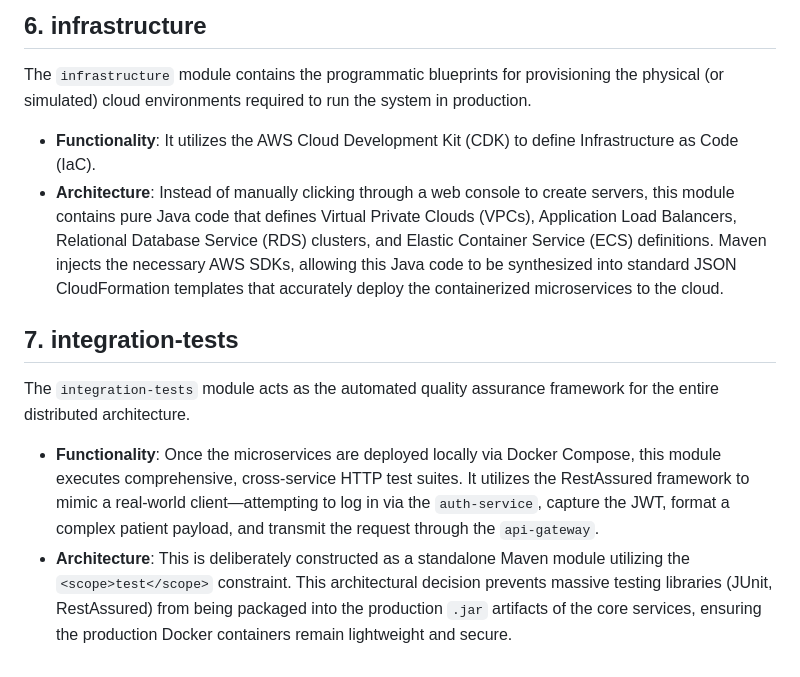
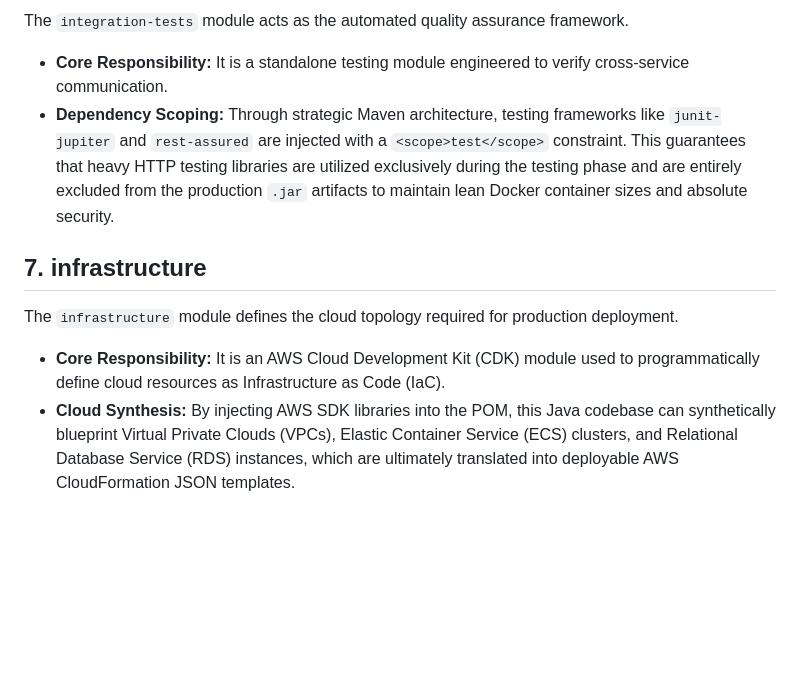
Before and after one commit to thetruesammyjay/soe-maven, a Markdown page: SERVICES-EXPLAINED.md, the part around one of its changes. Drawn GitHub-style; blank space fills up the shorter version.

```diff
--- a/SERVICES-EXPLAINED.md
+++ b/SERVICES-EXPLAINED.md
@@ -43,14 +39,10 @@ The `api-gateway` acts as the singular, fortified front door for the entire ecos
 
-## 6. infrastructure
+The `integration-tests` module acts as the automated quality assurance framework.
+* **Core Responsibility:** It is a standalone testing module engineered to verify cross-service communication.
+* **Dependency Scoping:** Through strategic Maven architecture, testing frameworks like `junit-jupiter` and `rest-assured` are injected with a `<scope>test</scope>` constraint. This guarantees that heavy HTTP testing libraries are utilized exclusively during the testing phase and are entirely excluded from the production `.jar` artifacts to maintain lean Docker container sizes and absolute security.
 
-The `infrastructure` module contains the programmatic blueprints for provisioning the physical (or simulated) cloud environments required to run the system in production.
+## 7. infrastructure
 
-*   **Functionality**: It utilizes the AWS Cloud Development Kit (CDK) to define Infrastructure as Code (IaC).
-*   **Architecture**: Instead of manually clicking through a web console to create servers, this module contains pure Java code that defines Virtual Private Clouds (VPCs), Application Load Balancers, Relational Database Service (RDS) clusters, and Elastic Container Service (ECS) definitions. Maven injects the necessary AWS SDKs, allowing this Java code to be synthesized into standard JSON CloudFormation templates that accurately deploy the containerized microservices to the cloud.
-
-## 7. integration-tests
-
-The `integration-tests` module acts as the automated quality assurance framework for the entire distributed architecture.
-
-*   **Functionality**: Once the microservices are deployed locally via Docker Compose, this module executes comprehensive, cross-service HTTP test suites. It utilizes the RestAssured framework to mimic a real-world client—attempting to log in via the `auth-service`, capture the JWT, format a complex patient payload, and transmit the request through the `api-gateway`.
-*   **Architecture**: This is deliberately constructed as a standalone Maven module utilizing the `<scope>test</scope>` constraint. This architectural decision prevents massive testing libraries (JUnit, RestAssured) from being packaged into the production `.jar` artifacts of the core services, ensuring the production Docker containers remain lightweight and secure.
+The `infrastructure` module defines the cloud topology required for production deployment.
+* **Core Responsibility:** It is an AWS Cloud Development Kit (CDK) module used to programmatically define cloud resources as Infrastructure as Code (IaC).
+* **Cloud Synthesis:** By injecting AWS SDK libraries into the POM, this Java codebase can synthetically blueprint Virtual Private Clouds (VPCs), Elastic Container Service (ECS) clusters, and Relational Database Service (RDS) instances, which are ultimately translated into deployable AWS CloudFormation JSON templates.
```
Also changed, not shown: other parts of SERVICES-EXPLAINED.md (+21 -25 lines).
